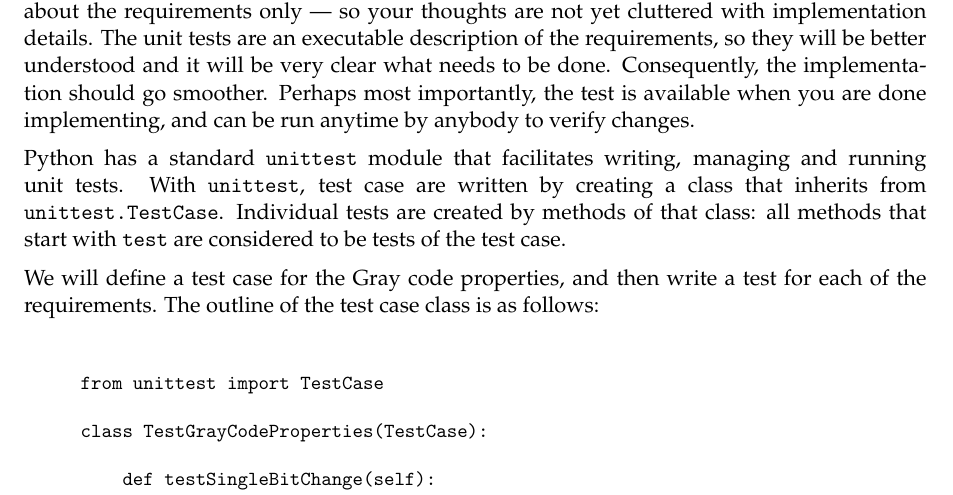
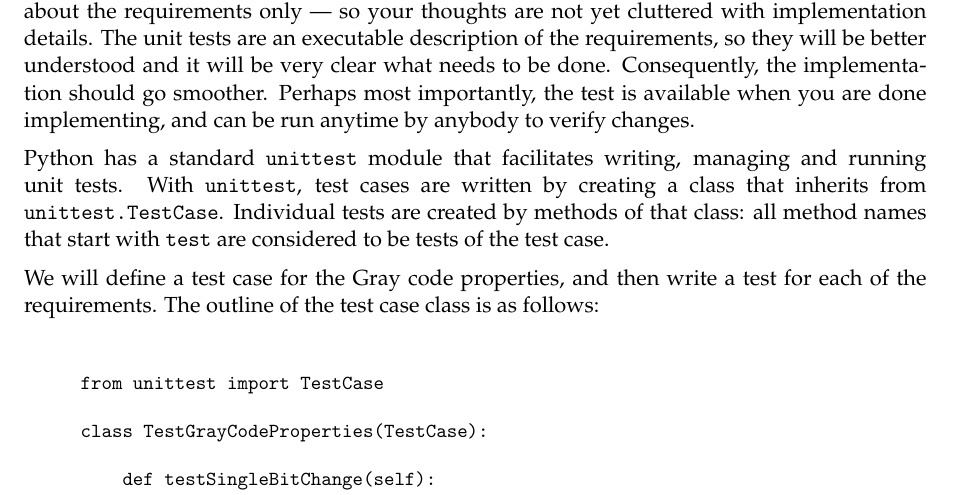
Before and after one commit to forrestv/myhdl, a LaTeX document (doc/MyHDL.tex, which reads doc/unittest.tex): part of page 32 of 42, cut so that both start at the same text. Compiled offline with pdfLaTeX.

Commit message:
proof reading

```diff
--- a/doc/unittest.tex
+++ b/doc/unittest.tex
@@ -98,11 +98,11 @@ most importantly, the test is available when you are done
 implementing, and can be run anytime by anybody to verify changes.
 
 Python has a standard \code{unittest} module that facilitates writing,
-managing and running unit tests. With \code{unittest}, test case are
+managing and running unit tests. With \code{unittest}, test cases are
 written by creating a class that inherits from
 \code{unittest.TestCase}. Individual tests are created by methods of
-that class: all methods that start with \code{test} are considered to
-be tests of the test case.
+that class: all method names that start with \code{test} are
+considered to be tests of the test case.
 
 We will define a test case for the Gray code properties, and then
 write a test for each of the requirements. The outline of the test
```
